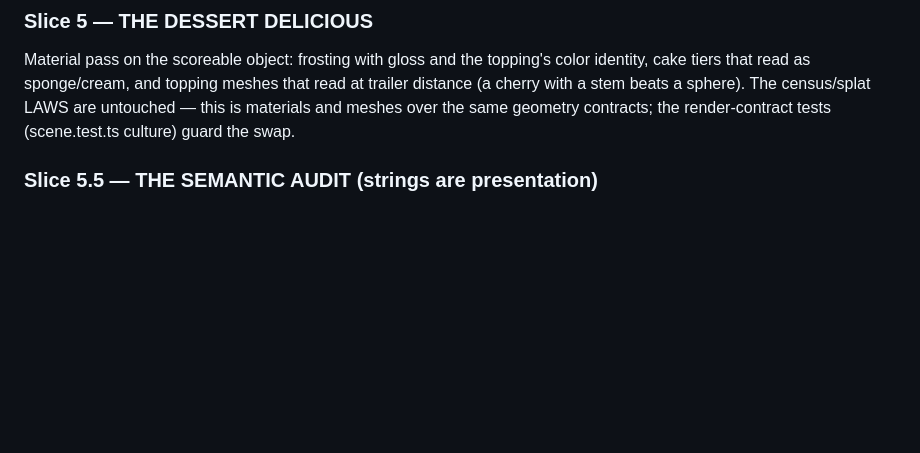
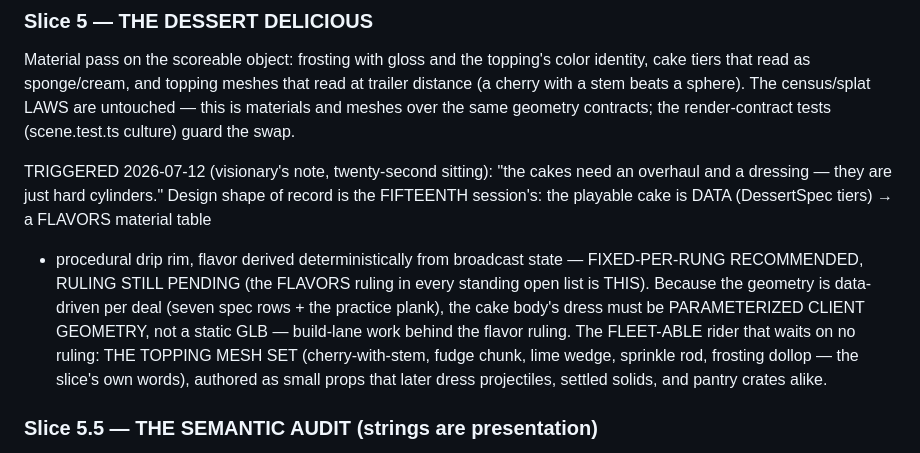
Before and after one commit to Norsninja/siege_bakery, a Markdown page: project/plans/16-the-audiovisual-milestone.md, the part around the change. GitHub-like rendering; blank space fills up the shorter version.

Commit message:
DOCS: slice 5 triggered — the cakes are still hard cylinders
The visionary's note lands in its home: THE DESSERT DELICIOUS.
Recorded: the s15 design shape governs (FLAVORS table + procedural
drip rim, data-driven geometry means parameterized client dress, not
a GLB), the FLAVORS ruling is the gate, and the topping mesh set is
the fleet-able rider that waits on no ruling.

Co-Authored-By: Claude Fable 5 <noreply@anthropic.com>

```diff
--- a/project/plans/16-the-audiovisual-milestone.md
+++ b/project/plans/16-the-audiovisual-milestone.md
@@ -305,6 +305,21 @@ beats a sphere). The census/splat LAWS are untouched — this is
 materials and meshes over the same geometry contracts; the
 render-contract tests (scene.test.ts culture) guard the swap.
 
+TRIGGERED 2026-07-12 (visionary's note, twenty-second sitting): "the
+cakes need an overhaul and a dressing — they are just hard
+cylinders." Design shape of record is the FIFTEENTH session's: the
+playable cake is DATA (DessertSpec tiers) → a FLAVORS material table
++ procedural drip rim, flavor derived deterministically from
+broadcast state — FIXED-PER-RUNG RECOMMENDED, RULING STILL PENDING
+(the FLAVORS ruling in every standing open list is THIS). Because the
+geometry is data-driven per deal (seven spec rows + the practice
+plank), the cake body's dress must be PARAMETERIZED CLIENT GEOMETRY,
+not a static GLB — build-lane work behind the flavor ruling. The
+FLEET-ABLE rider that waits on no ruling: THE TOPPING MESH SET
+(cherry-with-stem, fudge chunk, lime wedge, sprinkle rod, frosting
+dollop — the slice's own words), authored as small props that later
+dress projectiles, settled solids, and pantry crates alike.
+
 ### Slice 5.5 — THE SEMANTIC AUDIT (strings are presentation)
 
 Added 2026-07-09 (visionary's sighting: "rung 1 awaits the crew" on
```
